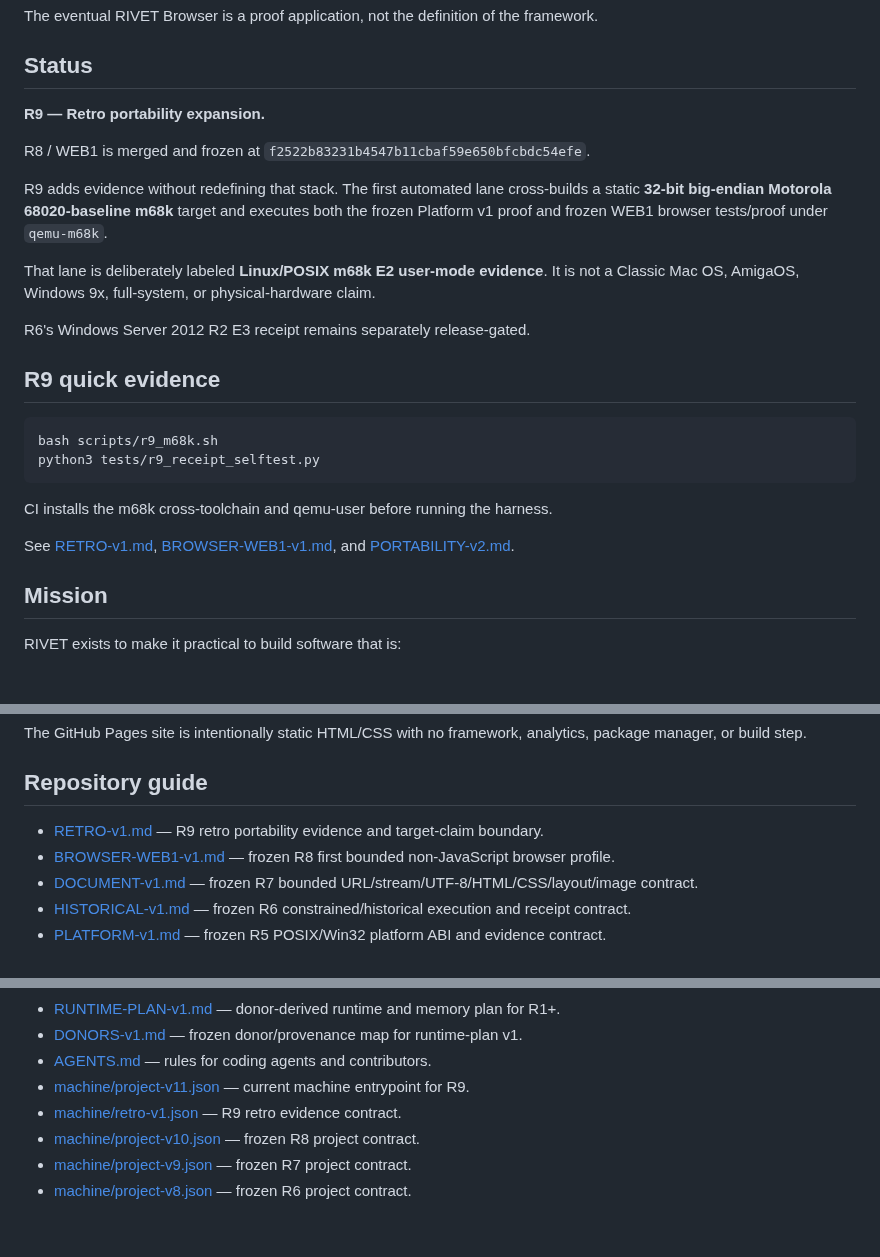
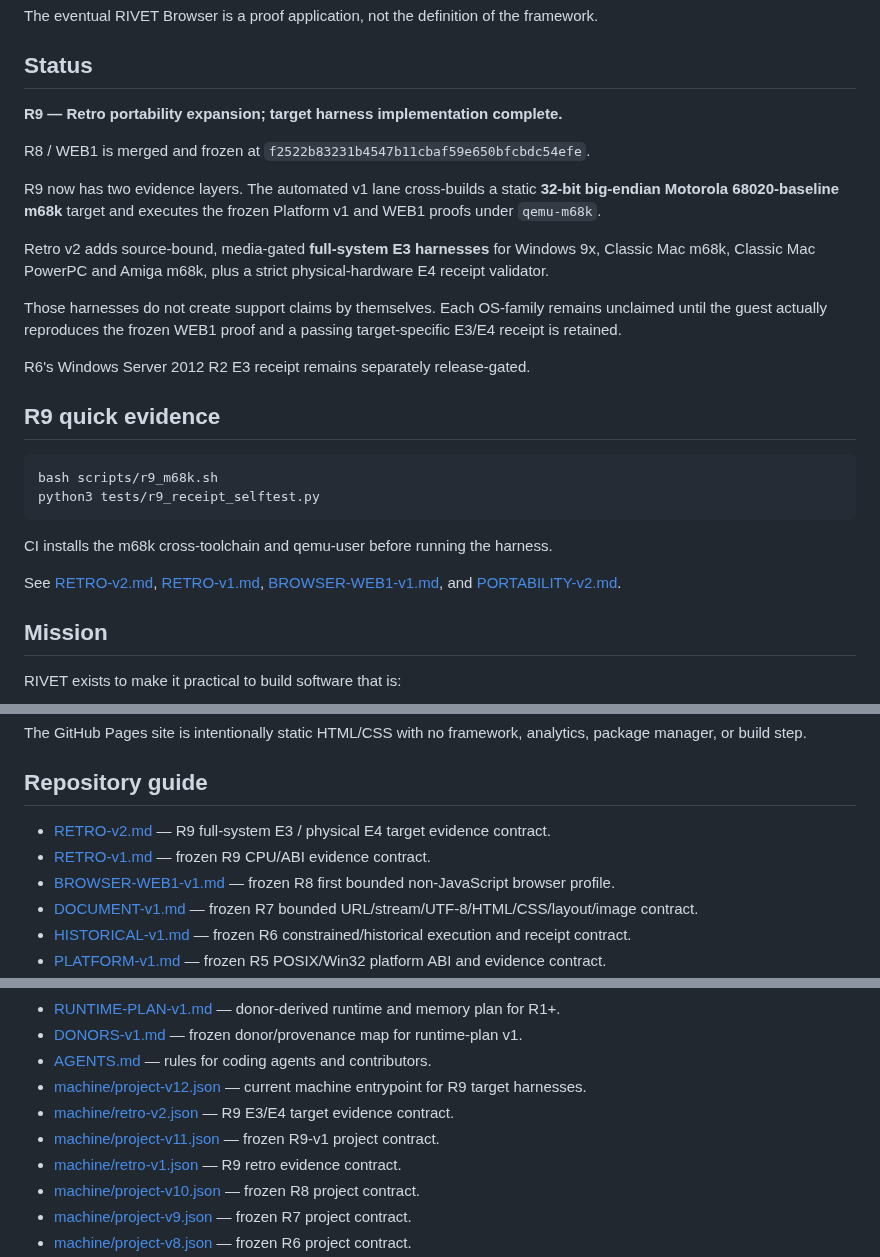
Before and after one commit to QSOLKCB/RIVET, a Markdown page: README.md, 3 parts joined by grey strips. Rendered like a GitHub page; blank space fills up the shorter version.

Commit message:
Document complete R9 target harness layer

```diff
--- a/README.md
+++ b/README.md
@@ -12,13 +12,15 @@ The eventual RIVET Browser is a proof application, not the definition of the fra
 
 ## Status
 
-**R9 — Retro portability expansion.**
+**R9 — Retro portability expansion; target harness implementation complete.**
 
 R8 / WEB1 is merged and frozen at `f2522b83231b4547b11cbaf59e650bfcbdc54efe`.
 
-R9 adds evidence without redefining that stack. The first automated lane cross-builds a static **32-bit big-endian Motorola 68020-baseline m68k** target and executes both the frozen Platform v1 proof and frozen WEB1 browser tests/proof under `qemu-m68k`.
+R9 now has two evidence layers. The automated v1 lane cross-builds a static **32-bit big-endian Motorola 68020-baseline m68k** target and executes the frozen Platform v1 and WEB1 proofs under `qemu-m68k`.
 
-That lane is deliberately labeled **Linux/POSIX m68k E2 user-mode evidence**. It is not a Classic Mac OS, AmigaOS, Windows 9x, full-system, or physical-hardware claim.
+Retro v2 adds source-bound, media-gated **full-system E3 harnesses** for Windows 9x, Classic Mac m68k, Classic Mac PowerPC and Amiga m68k, plus a strict physical-hardware E4 receipt validator.
+
+Those harnesses do not create support claims by themselves. Each OS-family remains unclaimed until the guest actually reproduces the frozen WEB1 proof and a passing target-specific E3/E4 receipt is retained.
 
 R6's Windows Server 2012 R2 E3 receipt remains separately release-gated.
 
@@ -31,7 +33,7 @@ python3 tests/r9_receipt_selftest.py
 
 CI installs the m68k cross-toolchain and qemu-user before running the harness.
 
-See [RETRO-v1.md](RETRO-v1.md), [BROWSER-WEB1-v1.md](BROWSER-WEB1-v1.md), and [PORTABILITY-v2.md](PORTABILITY-v2.md).
+See [RETRO-v2.md](RETRO-v2.md), [RETRO-v1.md](RETRO-v1.md), [BROWSER-WEB1-v1.md](BROWSER-WEB1-v1.md), and [PORTABILITY-v2.md](PORTABILITY-v2.md).
 ## Mission
 
 RIVET exists to make it practical to build software that is:
@@ -131,7 +133,8 @@ The GitHub Pages site is intentionally static HTML/CSS with no framework, analyt
 
 ## Repository guide
 
-- [RETRO-v1.md](RETRO-v1.md) — R9 retro portability evidence and target-claim boundary.
+- [RETRO-v2.md](RETRO-v2.md) — R9 full-system E3 / physical E4 target evidence contract.
+- [RETRO-v1.md](RETRO-v1.md) — frozen R9 CPU/ABI evidence contract.
 - [BROWSER-WEB1-v1.md](BROWSER-WEB1-v1.md) — frozen R8 first bounded non-JavaScript browser profile.
 - [DOCUMENT-v1.md](DOCUMENT-v1.md) — frozen R7 bounded URL/stream/UTF-8/HTML/CSS/layout/image contract.
 - [HISTORICAL-v1.md](HISTORICAL-v1.md) — frozen R6 constrained/historical execution and receipt contract.
@@ -151,7 +154,9 @@ The GitHub Pages site is intentionally static HTML/CSS with no framework, analyt
 - [RUNTIME-PLAN-v1.md](RUNTIME-PLAN-v1.md) — donor-derived runtime and memory plan for R1+.
 - [DONORS-v1.md](DONORS-v1.md) — frozen donor/provenance map for runtime-plan v1.
 - [AGENTS.md](AGENTS.md) — rules for coding agents and contributors.
-- [machine/project-v11.json](machine/project-v11.json) — current machine entrypoint for R9.
+- [machine/project-v12.json](machine/project-v12.json) — current machine entrypoint for R9 target harnesses.
+- [machine/retro-v2.json](machine/retro-v2.json) — R9 E3/E4 target evidence contract.
+- [machine/project-v11.json](machine/project-v11.json) — frozen R9-v1 project contract.
 - [machine/retro-v1.json](machine/retro-v1.json) — R9 retro evidence contract.
 - [machine/project-v10.json](machine/project-v10.json) — frozen R8 project contract.
 - [machine/project-v9.json](machine/project-v9.json) — frozen R7 project contract.
```
